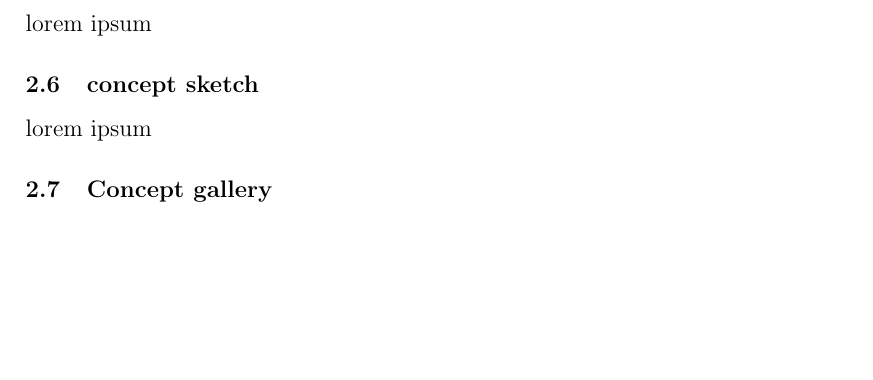
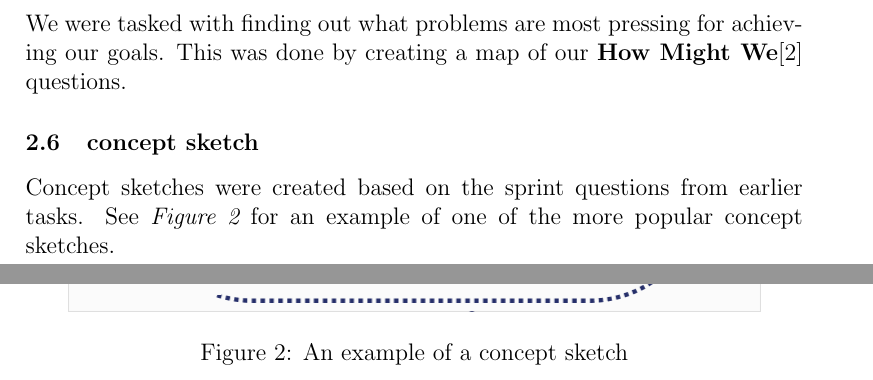
Before and after one commit to yg400/smidig-delivery-2, a LaTeX document (Report.tex): part of page 5 of 5 before the commit and two parts of pages 5 and 6 of 7 after it, the two joined at a grey line, cut at the place of the change, the shorter picture padded with empty space. Compiled offline with pdfLaTeX.

Commit message:
feat: concpet sketch

```diff
--- a/Report.tex
+++ b/Report.tex
@@ -104,9 +104,20 @@ The following are some of our most popular sprint questions:
     \item Can we make an application that is accessible for all?
 \end{itemize}
 \subsection{Map and area of focus}
-lorem ipsum
+We were tasked with finding out what problems are most pressing for achieving our goals.
+This was done by creating a map of our \textbf{How Might We}\cite{WhatHowMight} questions.
 \subsection{concept sketch}
-lorem ipsum
+Concept sketches were created based on the sprint questions from earlier tasks.
+See \textit{Figure \ref{fig:SH}} for an example of one of the more popular concept sketches.
+\begin{figure}[h]
+    \begin{adjustwidth}{-1in}{-1in}
+        \centering
+        \includegraphics[scale=0.5]{show-it.png}
+        \caption{An example of a concept sketch}
+        \label{fig:SH}
+    \end{adjustwidth}
+\end{figure}
+\clearpage
 \subsection{Concept gallery}
 lorem ipsum
 \subsection{lightning criticism}
```
Also changed, not shown: Report.pdf, images/show-it.png (added), 8 other files.
